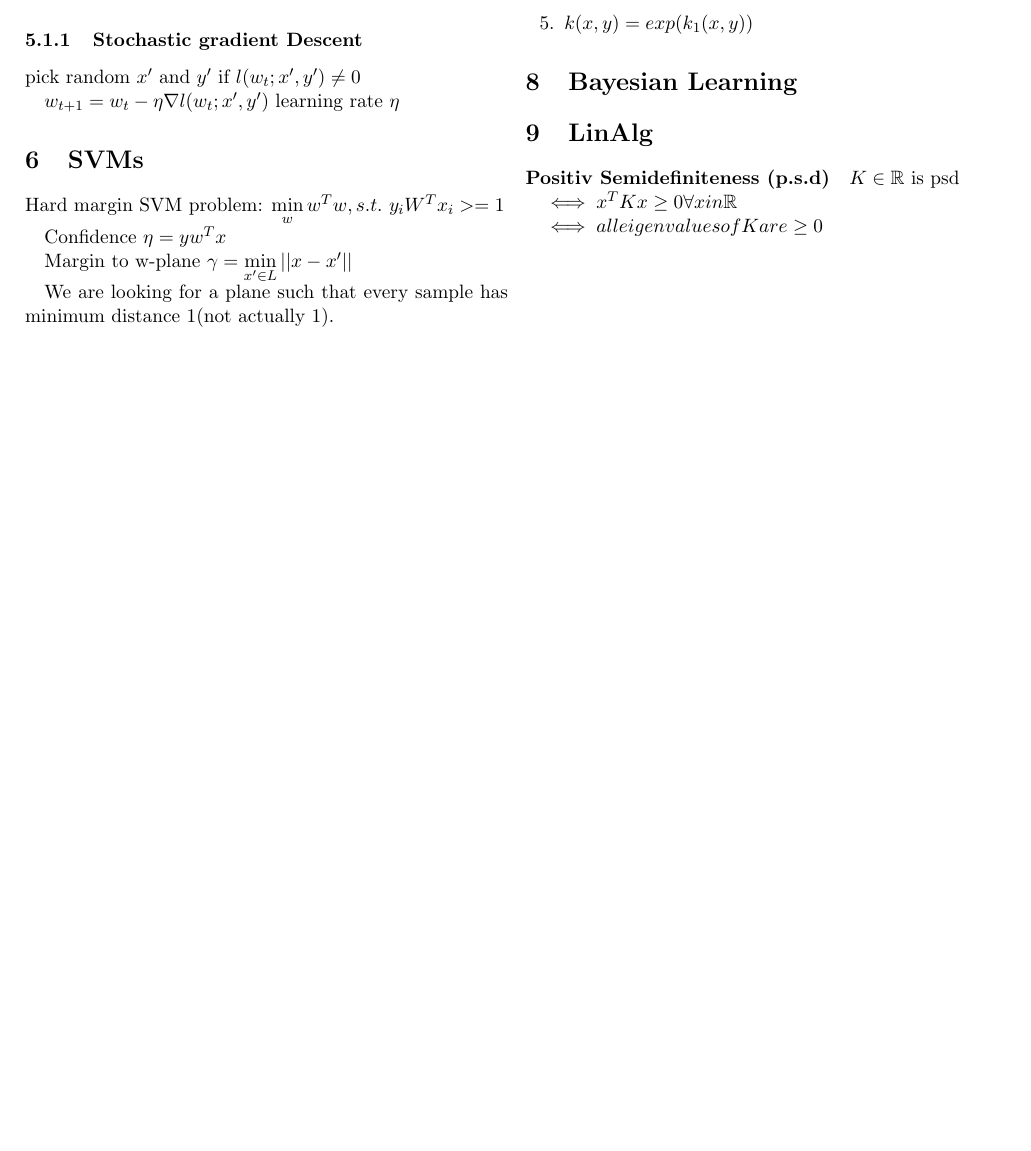
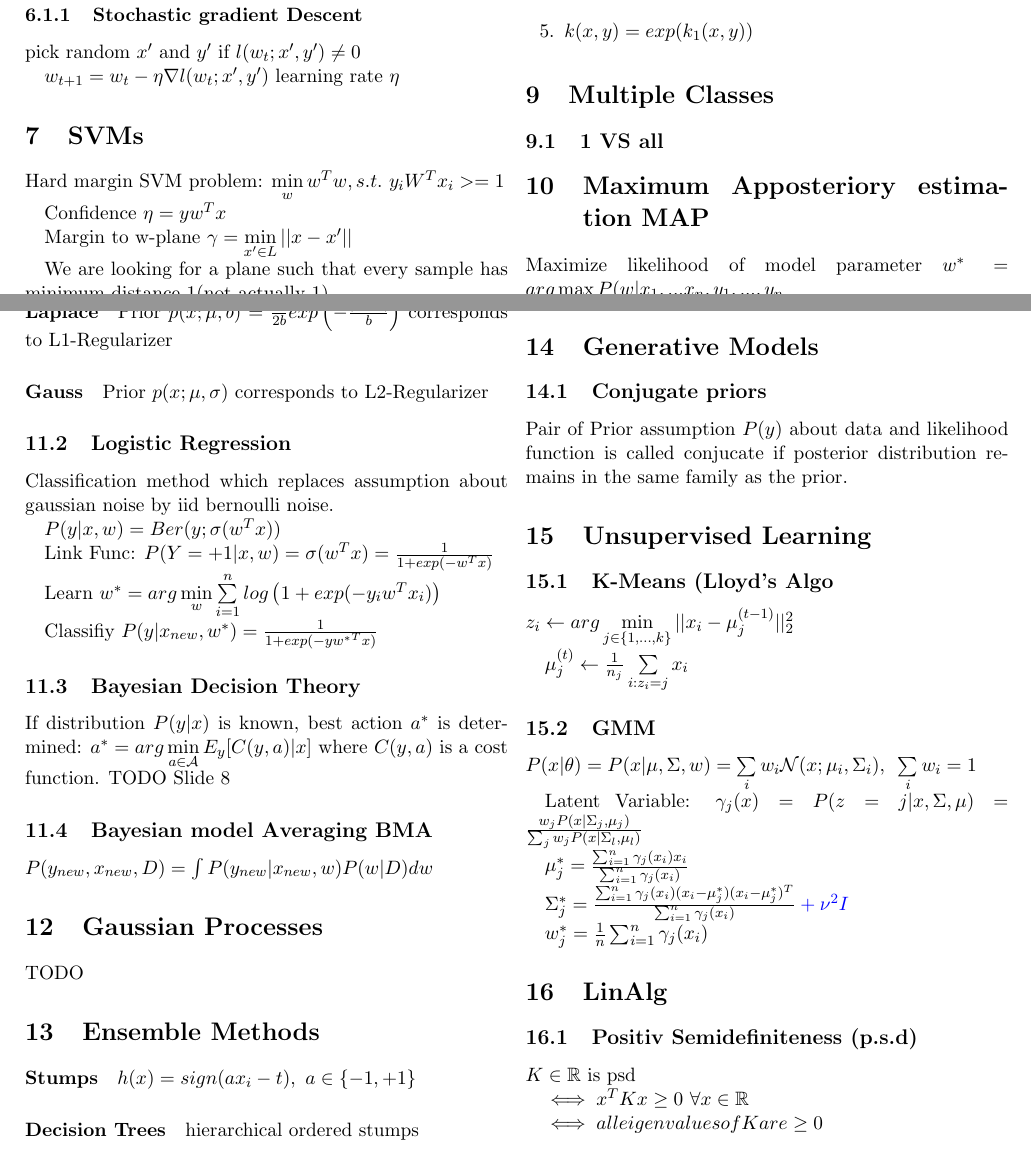
Before and after one commit to ganzm/ml2013, a LaTeX document (99-summary/ml-summary-ganzm.tex): part of page 1 of 5 before the commit and two parts of pages 1 and 2 of 6 after it, the two joined at a grey line, cut so that both start at the same text, the shorter picture padded with empty space. Compiled offline with pdfLaTeX.

Commit message:
more summary

```diff
--- a/99-summary/ml-summary-ganzm.tex
+++ b/99-summary/ml-summary-ganzm.tex
@@ -5,6 +5,7 @@
 %\usepackage{times}
 %\usepackage{balance}
 \usepackage{url}
+\usepackage{xcolor}
 \usepackage{graphicx}	% For figure environment
 \usepackage[center]{subfigure}
 \usepackage{amssymb}	% For mathematical figures like \mathbb{R}
@@ -132,7 +149,53 @@ $f(x) = \sum \limits_{j=1}^n \alpha_j k(x_j, x)$
 \item $k(x,y) =  exp(k_1(x,y))$
 \end{enumerate}
 
+\section{Multiple Classes}
 
+\subsection{1 VS all}
+
+
+\section{Maximum Apposteriory estimation MAP}
+Maximize likelihood of model parameter $w^* = arg \max \limits_w P(w|x_1,...x_n,y_1,...,y_n $
 
 \section{Bayesian Learning}
 
+\subsection{Prior Assumption}
+
+\paragraph{Laplace} Prior $p(x;\mu, b) = {1 \over {2b}} exp \left( - {{|x - \mu|}\over{b}} \right)$ corresponds to L1-Regularizer
+
+\paragraph{Gauss} Prior $p(x;\mu, \sigma)$ corresponds to L2-Regularizer
+
+\subsection{Logistic Regression}
+Classification method which replaces assumption about gaussian noise by iid bernoulli noise.
+
+$P(y|x,w) = Ber(y; \sigma(w^Tx))$
+
+
+Link Func: $P(Y=+1|x,w) =  \sigma(w^Tx) = 	{1 \over {1+exp(-w^Tx)}}$
+
+Learn $w^* = arg \min \limits_w \sum \limits_{i=1}^n log \left( 1 + exp(-y_iw^Tx_i) \right)$
+
+Classifiy $P(y|x_{new}, w^* ) = {1 \over {1+exp(-y{w^*}^Tx)}}$
+
+\subsection{Bayesian Decision Theory}
+
+If distribution $P(y|x)$ is known, best action $a^*$ is determined: $a^* = arg \min \limits_{a \in \mathcal{A}} E_y[C(y,a)|x]$ where $C(y,a)$ is a cost function. TODO Slide 8
+
+
+
+\subsection{Bayesian model Averaging BMA}
+
+
+
+% integrate over all models and weight them with their probability
+$P(y_{new}, x_{new}, D) = \int  P(y_{new}|x_{new}, w) P(w|D) dw$
+
+\section{Gaussian Processes}
+TODO
+
+\section{Ensemble Methods}
+
+\paragraph{Stumps}
+$h(x) = sign(ax_i - t), ~a \in \lbrace-1,+1\rbrace $
+
+\paragraph{Decision Trees} hierarchical ordered stumps
@@ -139,11 +225,36 @@ $f(x) = \sum \limits_{j=1}^n \alpha_j k(x_j, x)$
+\section{Generative Models}
+
+\subsection{Conjugate priors}
+Pair of Prior assumption $P(y)$ about data and likelihood function is called conjucate if posterior distribution remains in the same family as the prior.
+
+\section{Unsupervised Learning}
+\subsection{K-Means (Lloyd's Algo}
+
+$z_i \leftarrow arg \min \limits_{j \in \lbrace 1,...,k \rbrace } || x_i - \mu_j^{(t-1)} ||_2^2 $
+
+$ \mu_j^{(t)} \leftarrow {1 \over {n_j}} \sum \limits_{i:z_i = j} x_i$
+
+
+\subsection{GMM}
+
+$P(x|\theta) = P(x|\mu, \Sigma, w) = \sum \limits_i w_i \mathcal{N} (x;\mu_i, \Sigma_i)$, $~\sum \limits_i w_i = 1$
+
+Latent Variable: $\gamma_j(x) = P(z=j|x,\Sigma, \mu) = {{w_j P(x|\Sigma_j, \mu_j)}\over{\sum_j w_j P(x|\Sigma_l , \mu_l)}}$
+
+
+$\mu_j^* = {{\sum_{i=1}^n \gamma_j(x_i)x_i}\over{\sum_{i=1}^n \gamma_j(x_i)}} $
+
+$\Sigma_j^* = {{\sum_{i=1}^n \gamma_j (x_i)(x_i - \mu_j^*)(x_i-\mu_j^*)^T}\over{\sum_{i=1}^n \gamma_j(x_i)}} \color{blue} + \nu^2 I$
+
+$w_j^* = {1 \over {n}} \sum_{i=1}^n \gamma_j(x_i)$
 
 \section{LinAlg}
 
-\paragraph{Positiv Semidefiniteness (p.s.d)}
+\subsection{Positiv Semidefiniteness (p.s.d)}
 
 $K \in \mathbb{R}$ is psd
 
-$\iff x^TKx \geq 0 \forall x in \mathbb{R}$
+$\iff x^TKx \geq 0 ~\forall x \in \mathbb{R}$
 
 $\iff all eigenvalues of K are \geq 0$
 
```
Also changed, not shown: 99-summary/ml-summary-ganzm.tex (39 more changed lines).
